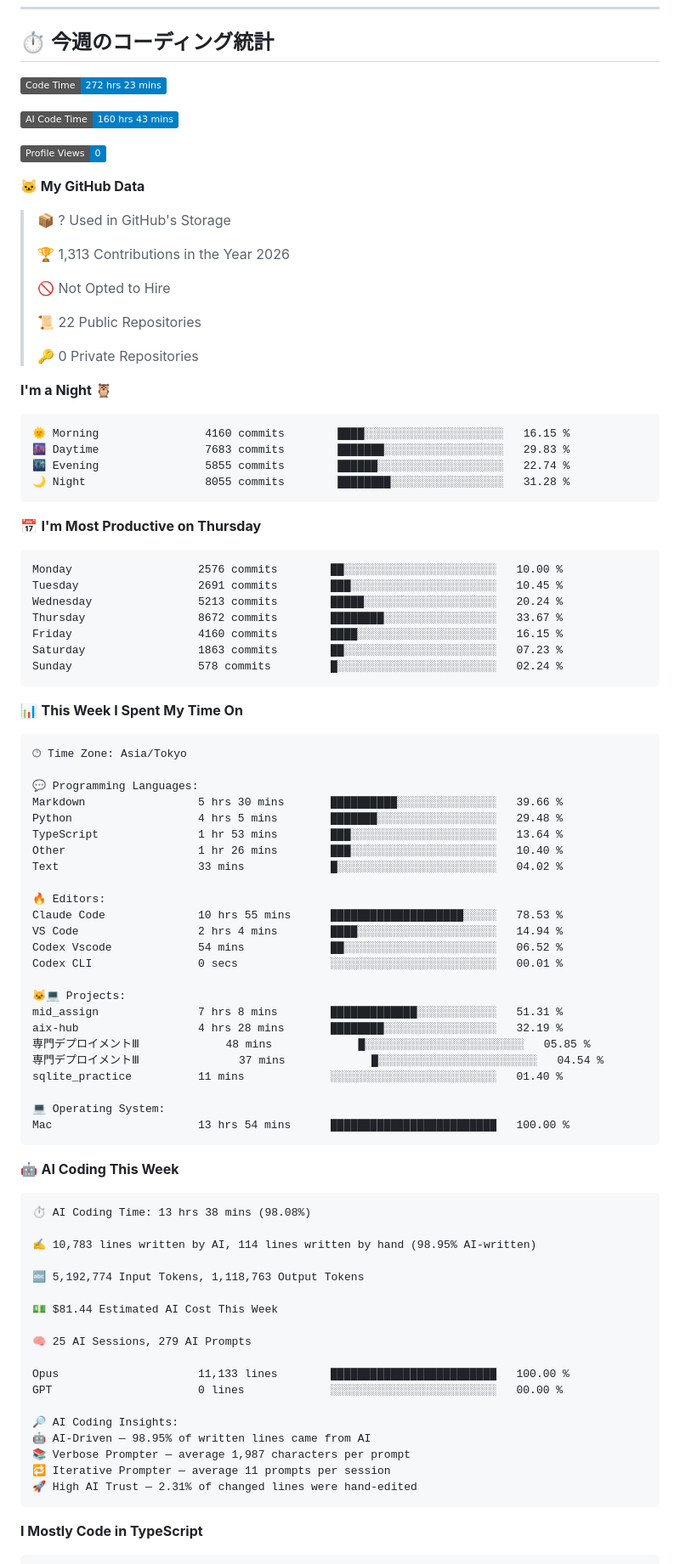
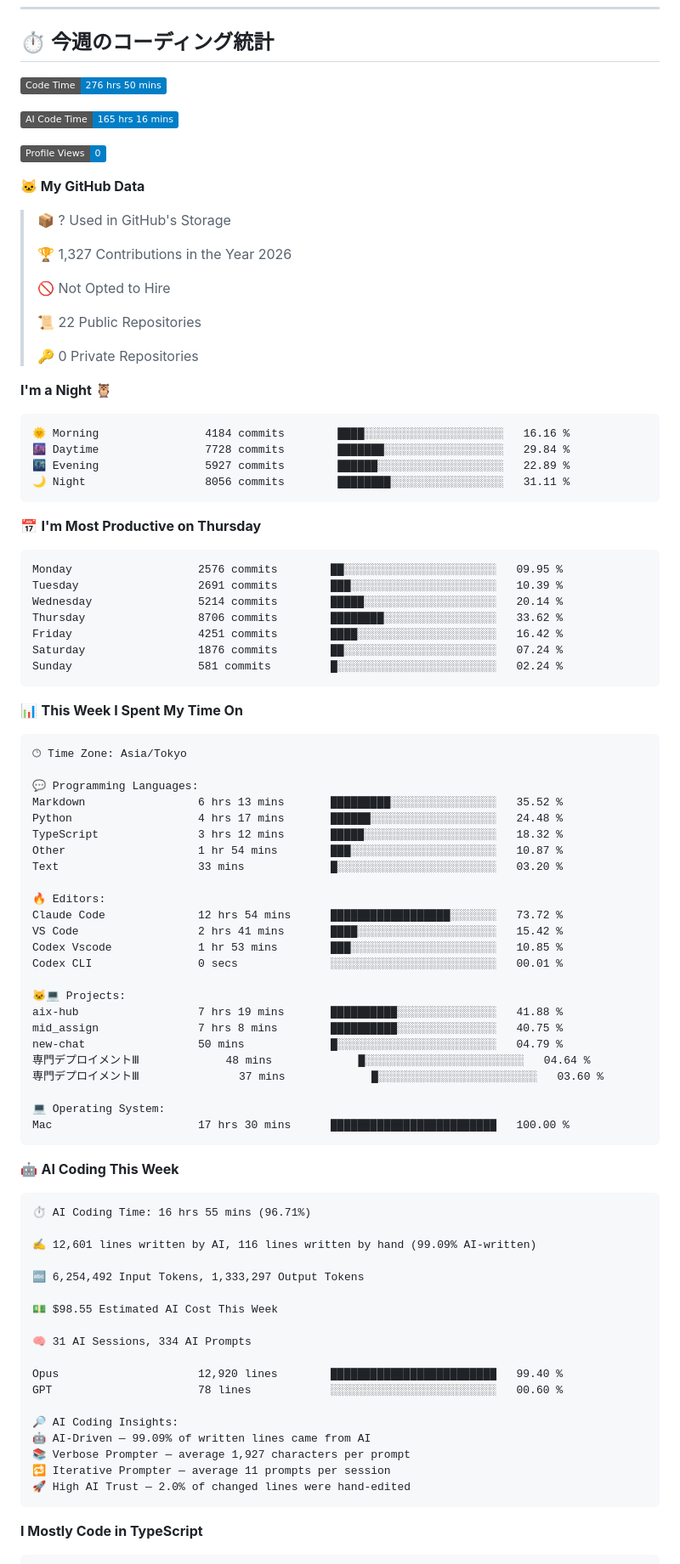
Before and after one commit to Yuu0413s/Yuu0413s, a Markdown page: README.md, the part around one of its changes. Shown at 85% size. Drawn GitHub-style; badges without logos.

Commit message:
Updated with Dev Metrics

````diff
--- a/README.md
+++ b/README.md
@@ -83,9 +83,9 @@
 ## ⏱️ 今週のコーディング統計
 
 <!--START_SECTION:waka-->
-![Code Time](http://img.shields.io/badge/Code%20Time-272%20hrs%2023%20mins-blue?style=flat)
+![Code Time](http://img.shields.io/badge/Code%20Time-276%20hrs%2050%20mins-blue?style=flat)
 
-![AI Code Time](http://img.shields.io/badge/AI%20Code%20Time-160%20hrs%2043%20mins-blue?style=flat)
+![AI Code Time](http://img.shields.io/badge/AI%20Code%20Time-165%20hrs%2016%20mins-blue?style=flat)
 
 ![Profile Views](http://img.shields.io/badge/Profile%20Views-0-blue?style=flat)
 
@@ -93,7 +93,7 @@
 
 > 📦 ? Used in GitHub's Storage
  >
-> 🏆 1,313 Contributions in the Year 2026
+> 🏆 1,327 Contributions in the Year 2026
  >
 > 🚫 Not Opted to Hire
  >
@@ -104,21 +104,21 @@
 **I'm a Night 🦉**
 
 ```text
-🌞 Morning                4160 commits        ████░░░░░░░░░░░░░░░░░░░░░   16.15 %
-🌆 Daytime                7683 commits        ███████░░░░░░░░░░░░░░░░░░   29.83 %
-🌃 Evening                5855 commits        ██████░░░░░░░░░░░░░░░░░░░   22.74 %
-🌙 Night                  8055 commits        ████████░░░░░░░░░░░░░░░░░   31.28 %
+🌞 Morning                4184 commits        ████░░░░░░░░░░░░░░░░░░░░░   16.16 %
+🌆 Daytime                7728 commits        ███████░░░░░░░░░░░░░░░░░░   29.84 %
+🌃 Evening                5927 commits        ██████░░░░░░░░░░░░░░░░░░░   22.89 %
+🌙 Night                  8056 commits        ████████░░░░░░░░░░░░░░░░░   31.11 %
 ```
 📅 **I'm Most Productive on Thursday**
 
 ```text
-Monday                   2576 commits        ██░░░░░░░░░░░░░░░░░░░░░░░   10.00 %
-Tuesday                  2691 commits        ███░░░░░░░░░░░░░░░░░░░░░░   10.45 %
-Wednesday                5213 commits        █████░░░░░░░░░░░░░░░░░░░░   20.24 %
-Thursday                 8672 commits        ████████░░░░░░░░░░░░░░░░░   33.67 %
-Friday                   4160 commits        ████░░░░░░░░░░░░░░░░░░░░░   16.15 %
-Saturday                 1863 commits        ██░░░░░░░░░░░░░░░░░░░░░░░   07.23 %
-Sunday                   578 commits         █░░░░░░░░░░░░░░░░░░░░░░░░   02.24 %
+Monday                   2576 commits        ██░░░░░░░░░░░░░░░░░░░░░░░   09.95 %
+Tuesday                  2691 commits        ███░░░░░░░░░░░░░░░░░░░░░░   10.39 %
+Wednesday                5214 commits        █████░░░░░░░░░░░░░░░░░░░░   20.14 %
+Thursday                 8706 commits        ████████░░░░░░░░░░░░░░░░░   33.62 %
+Friday                   4251 commits        ████░░░░░░░░░░░░░░░░░░░░░   16.42 %
+Saturday                 1876 commits        ██░░░░░░░░░░░░░░░░░░░░░░░   07.24 %
+Sunday                   581 commits         █░░░░░░░░░░░░░░░░░░░░░░░░   02.24 %
 ```
 
 
@@ -128,50 +128,50 @@ Sunday                   578 commits         █░░░░░░░░░░
 🕑︎ Time Zone: Asia/Tokyo
 
 💬 Programming Languages:
-Markdown                 5 hrs 30 mins       ██████████░░░░░░░░░░░░░░░   39.66 %
-Python                   4 hrs 5 mins        ███████░░░░░░░░░░░░░░░░░░   29.48 %
-TypeScript               1 hr 53 mins        ███░░░░░░░░░░░░░░░░░░░░░░   13.64 %
-Other                    1 hr 26 mins        ███░░░░░░░░░░░░░░░░░░░░░░   10.40 %
-Text                     33 mins             █░░░░░░░░░░░░░░░░░░░░░░░░   04.02 %
+Markdown                 6 hrs 13 mins       █████████░░░░░░░░░░░░░░░░   35.52 %
+Python                   4 hrs 17 mins       ██████░░░░░░░░░░░░░░░░░░░   24.48 %
+TypeScript               3 hrs 12 mins       █████░░░░░░░░░░░░░░░░░░░░   18.32 %
+Other                    1 hr 54 mins        ███░░░░░░░░░░░░░░░░░░░░░░   10.87 %
+Text                     33 mins             █░░░░░░░░░░░░░░░░░░░░░░░░   03.20 %
 
 🔥 Editors:
-Claude Code              10 hrs 55 mins      ████████████████████░░░░░   78.53 %
-VS Code                  2 hrs 4 mins        ████░░░░░░░░░░░░░░░░░░░░░   14.94 %
-Codex Vscode             54 mins             ██░░░░░░░░░░░░░░░░░░░░░░░   06.52 %
+Claude Code              12 hrs 54 mins      ██████████████████░░░░░░░   73.72 %
+VS Code                  2 hrs 41 mins       ████░░░░░░░░░░░░░░░░░░░░░   15.42 %
+Codex Vscode             1 hr 53 mins        ███░░░░░░░░░░░░░░░░░░░░░░   10.85 %
 Codex CLI                0 secs              ░░░░░░░░░░░░░░░░░░░░░░░░░   00.01 %
 
 🐱‍💻 Projects:
-mid_assign               7 hrs 8 mins        █████████████░░░░░░░░░░░░   51.31 %
-aix-hub                  4 hrs 28 mins       ████████░░░░░░░░░░░░░░░░░   32.19 %
-専門デプロイメントⅢ             48 mins             █░░░░░░░░░░░░░░░░░░░░░░░░   05.85 %
-専門デプロイメントⅢ               37 mins             █░░░░░░░░░░░░░░░░░░░░░░░░   04.54 %
-sqlite_practice          11 mins             ░░░░░░░░░░░░░░░░░░░░░░░░░   01.40 %
+aix-hub                  7 hrs 19 mins       ██████████░░░░░░░░░░░░░░░   41.88 %
+mid_assign               7 hrs 8 mins        ██████████░░░░░░░░░░░░░░░   40.75 %
+new-chat                 50 mins             █░░░░░░░░░░░░░░░░░░░░░░░░   04.79 %
+専門デプロイメントⅢ             48 mins             █░░░░░░░░░░░░░░░░░░░░░░░░   04.64 %
+専門デプロイメントⅢ               37 mins             █░░░░░░░░░░░░░░░░░░░░░░░░   03.60 %
 
 💻 Operating System:
-Mac                      13 hrs 54 mins      █████████████████████████   100.00 %
+Mac                      17 hrs 30 mins      █████████████████████████   100.00 %
 ```
 
 🤖 **AI Coding This Week**
 
 ```text
-⏱ AI Coding Time: 13 hrs 38 mins (98.08%)
+⏱ AI Coding Time: 16 hrs 55 mins (96.71%)
 
-✍️ 10,783 lines written by AI, 114 lines written by hand (98.95% AI-written)
+✍️ 12,601 lines written by AI, 116 lines written by hand (99.09% AI-written)
 
-🔤 5,192,774 Input Tokens, 1,118,763 Output Tokens
+🔤 6,254,492 Input Tokens, 1,333,297 Output Tokens
 
-💵 $81.44 Estimated AI Cost This Week
+💵 $98.55 Estimated AI Cost This Week
 
-🧠 25 AI Sessions, 279 AI Prompts
+🧠 31 AI Sessions, 334 AI Prompts
 
-Opus                     11,133 lines        █████████████████████████   100.00 %
-GPT                      0 lines             ░░░░░░░░░░░░░░░░░░░░░░░░░   00.00 %
+Opus                     12,920 lines        █████████████████████████   99.40 %
+GPT                      78 lines            ░░░░░░░░░░░░░░░░░░░░░░░░░   00.60 %
 
 🔎 AI Coding Insights:
-🤖 AI-Driven — 98.95% of written lines came from AI
-📚 Verbose Prompter — average 1,987 characters per prompt
+🤖 AI-Driven — 99.09% of written lines came from AI
+📚 Verbose Prompter — average 1,927 characters per prompt
 🔁 Iterative Prompter — average 11 prompts per session
-🚀 High AI Trust — 2.31% of changed lines were hand-edited
+🚀 High AI Trust — 2.0% of changed lines were hand-edited
 ```
 
 **I Mostly Code in TypeScript**
````
Also changed, not shown: other parts of README.md (+1 -1 lines), assets/bar_graph.png.
